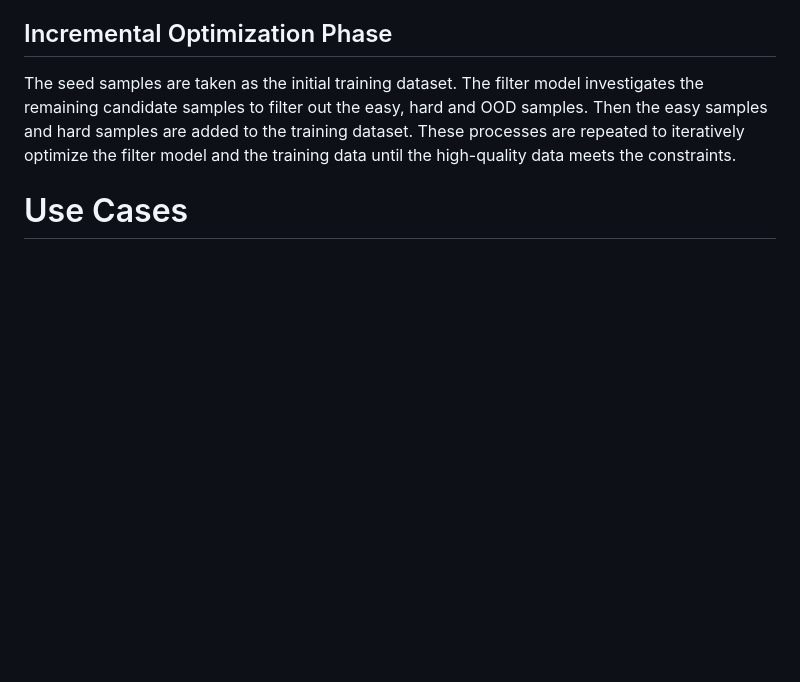
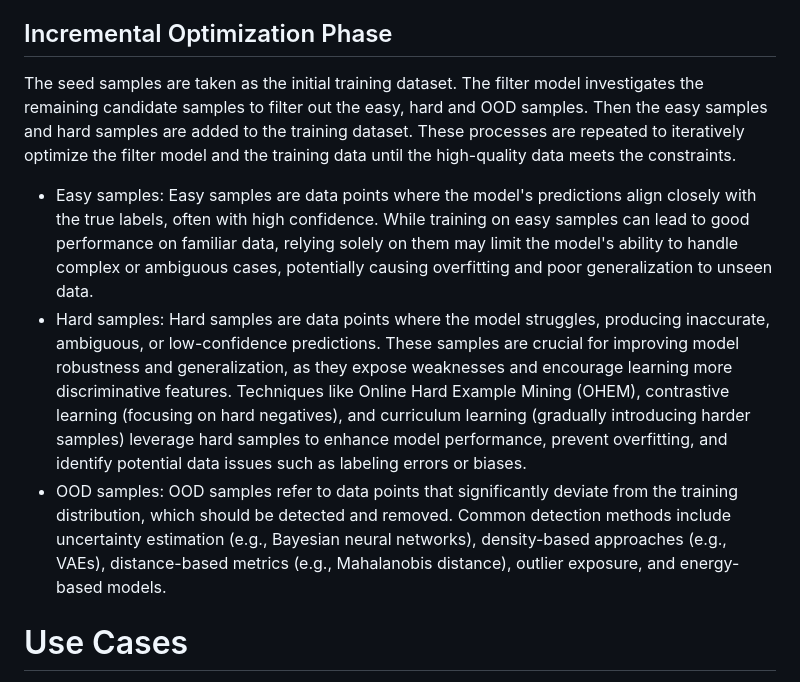
Before and after one commit to limei2011/ndt-data-generation-optimization, a Markdown page: draft-li-nmrg-dtn-data-generation-optimization.md, the part around one of its changes. Drawn GitHub-style; blank space fills up the shorter version.

```diff
--- a/draft-li-nmrg-dtn-data-generation-optimization.md
+++ b/draft-li-nmrg-dtn-data-generation-optimization.md
@@ -244,6 +244,10 @@ STEP 4: Expert knowledge verification.
 
 The seed samples are taken as the initial training dataset. The filter model investigates the remaining candidate samples to filter out the easy, hard and OOD samples. Then the easy samples and hard samples are added to the training dataset. These processes are repeated to iteratively optimize the filter model and the training data until the high-quality data meets the constraints.
 
+- Easy samples: Easy samples are data points where the model's predictions align closely with the true labels, often with high confidence. While training on easy samples can lead to good performance on familiar data, relying solely on them may limit the model's ability to handle complex or ambiguous cases, potentially causing overfitting and poor generalization to unseen data.
+- Hard samples: Hard samples are data points where the model struggles, producing inaccurate, ambiguous, or low-confidence predictions. These samples are crucial for improving model robustness and generalization, as they expose weaknesses and encourage learning more discriminative features. Techniques like Online Hard Example Mining (OHEM), contrastive learning (focusing on hard negatives), and curriculum learning (gradually introducing harder samples) leverage hard samples to enhance model performance, prevent overfitting, and identify potential data issues such as labeling errors or biases.
+- OOD samples: OOD samples refer to data points that significantly deviate from the training distribution, which should be detected and removed. Common detection methods include uncertainty estimation (e.g., Bayesian neural networks), density-based approaches (e.g., VAEs), distance-based metrics (e.g., Mahalanobis distance), outlier exposure, and energy-based models.
+
 # Use Cases
 
 NDT can be applied to various types of networks, including data center networks, IP bearer networks, vehicular networks, wireless networks, optical networks, and IoT networks. This section highlights the significance of data generation and optimization in NDT by presenting several typical use cases.
```
Also changed, not shown: other parts of draft-li-nmrg-dtn-data-generation-optimization.md (+1 -1 lines).
